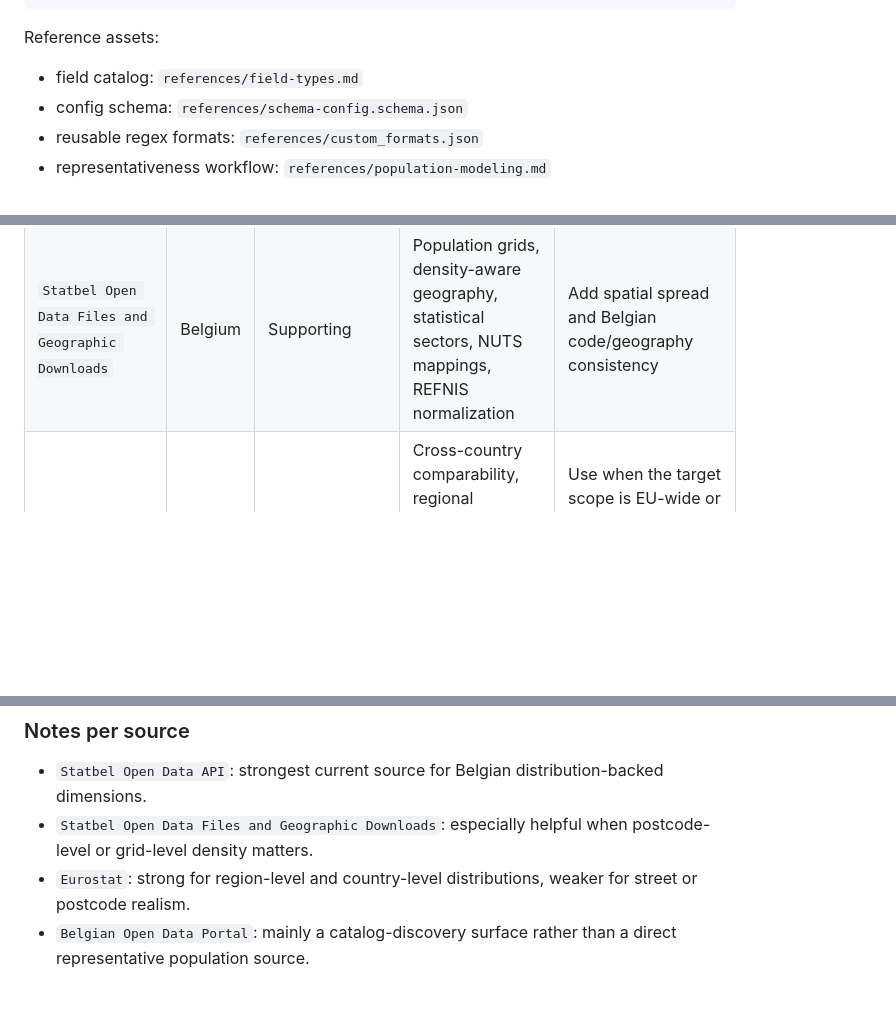
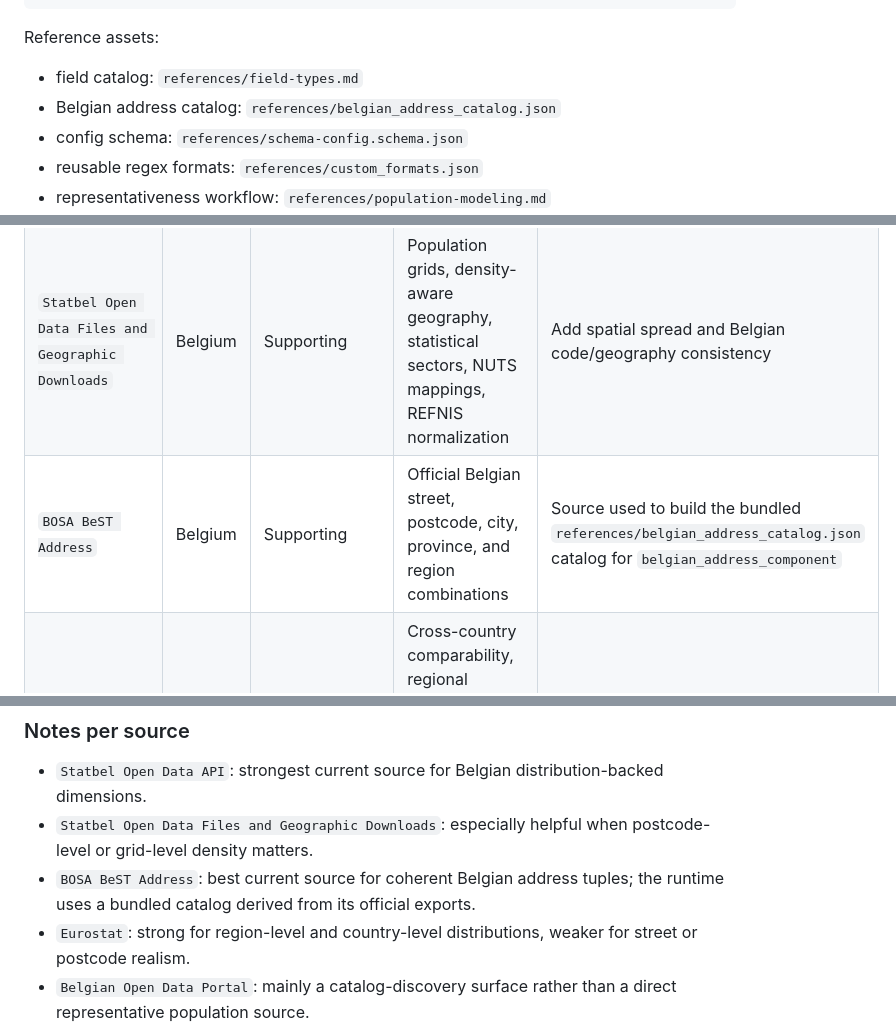
Before and after one commit to jovd83/lifelike-synthetic-data-generator, a Markdown page: README.md, 3 parts joined by grey strips. Rendered like a GitHub page; blank space fills up the shorter version.

```diff
--- a/README.md
+++ b/README.md
@@ -131,6 +132,7 @@ The preferred config format is versioned and explicit:
 Reference assets:
 
 - field catalog: `references/field-types.md`
+- Belgian address catalog: `references/belgian_address_catalog.json`
 - config schema: `references/schema-config.schema.json`
 - reusable regex formats: `references/custom_formats.json`
 - representativeness workflow: `references/population-modeling.md`
@@ -211,6 +267,7 @@ The skill can consult or be configured against the following curated public sour
 | --- | --- | --- | --- | --- |
 | `Statbel Open Data API` | Belgium | Primary | Age, sex, geography, nationality, education, employment, unemployment, income quintiles, occupation status | First choice for Belgium-specific distribution-backed synthetic datasets |
 | `Statbel Open Data Files and Geographic Downloads` | Belgium | Supporting | Population grids, density-aware geography, statistical sectors, NUTS mappings, REFNIS normalization | Add spatial spread and Belgian code/geography consistency |
+| `BOSA BeST Address` | Belgium | Supporting | Official Belgian street, postcode, city, province, and region combinations | Source used to build the bundled `references/belgian_address_catalog.json` catalog for `belgian_address_component` |
 | `Eurostat` | EU | Primary | Cross-country comparability, regional education, labour-market mix, income and social indicators | Use when the target scope is EU-wide or cross-country rather than only Belgium |
 | `Belgian Open Data Portal` | Belgium | Supporting | Discovery of Belgian municipal, locality, mobility, environment, and administrative datasets | Find supporting Belgian open data beyond Statbel, then combine with stronger statistics if needed |
 | `WorldPop` | Global | Supporting | Gridded population density, spatial weighting, subnational spread | Make dense cities more likely than sparse rural areas and support realistic locality weighting |
@@ -222,6 +279,7 @@ The skill can consult or be configured against the following curated public sour
 
 - `Statbel Open Data API`: strongest current source for Belgian distribution-backed dimensions.
 - `Statbel Open Data Files and Geographic Downloads`: especially helpful when postcode-level or grid-level density matters.
+- `BOSA BeST Address`: best current source for coherent Belgian address tuples; the runtime uses a bundled catalog derived from its official exports.
 - `Eurostat`: strong for region-level and country-level distributions, weaker for street or postcode realism.
 - `Belgian Open Data Portal`: mainly a catalog-discovery surface rather than a direct representative population source.
 - `WorldPop`: strong for spatial weighting, not a replacement for official demographic distributions.
```
Also changed, not shown: other parts of README.md (+60 -1 lines), CHANGELOG.md (+4 -1 lines).
